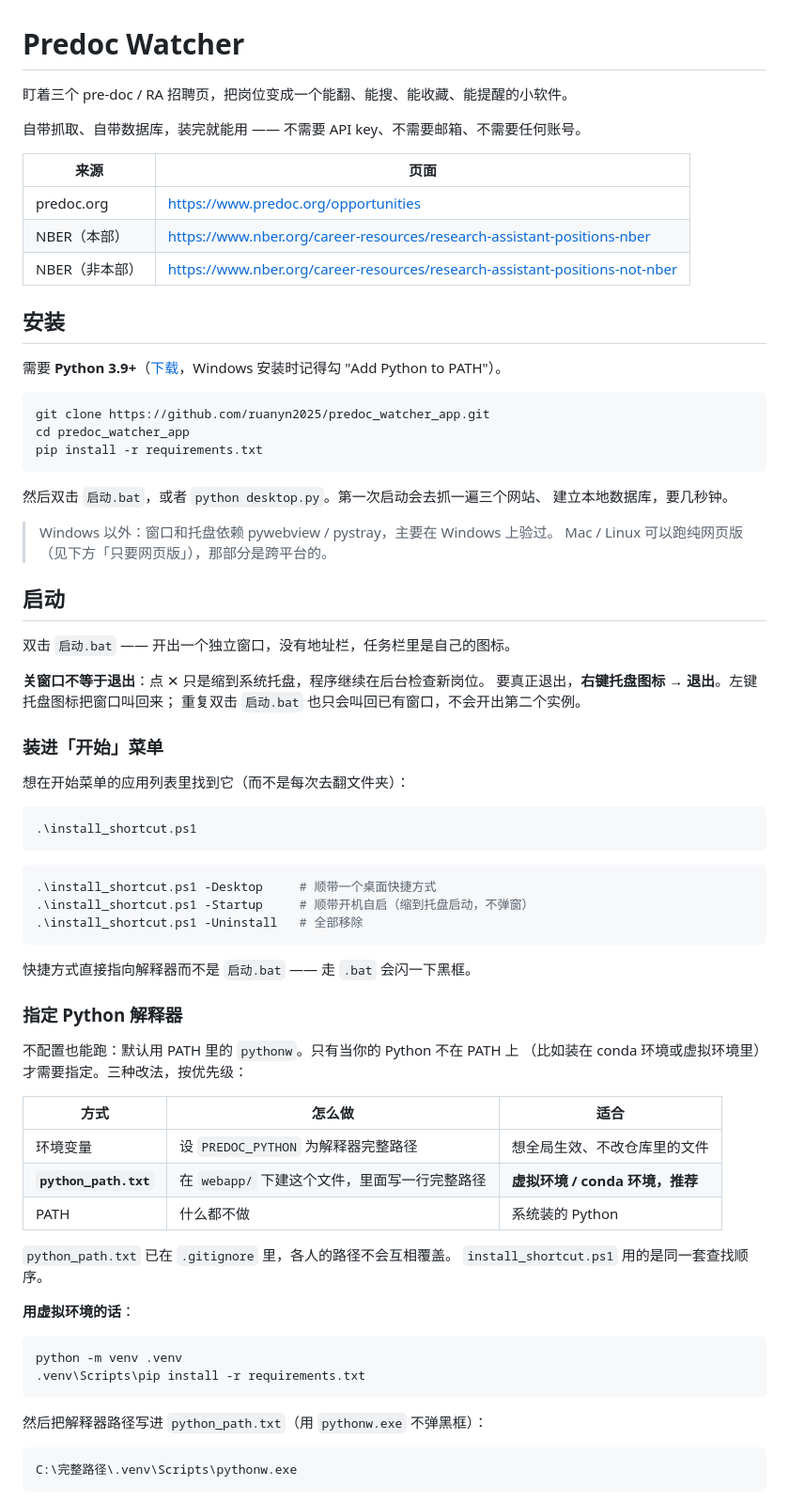
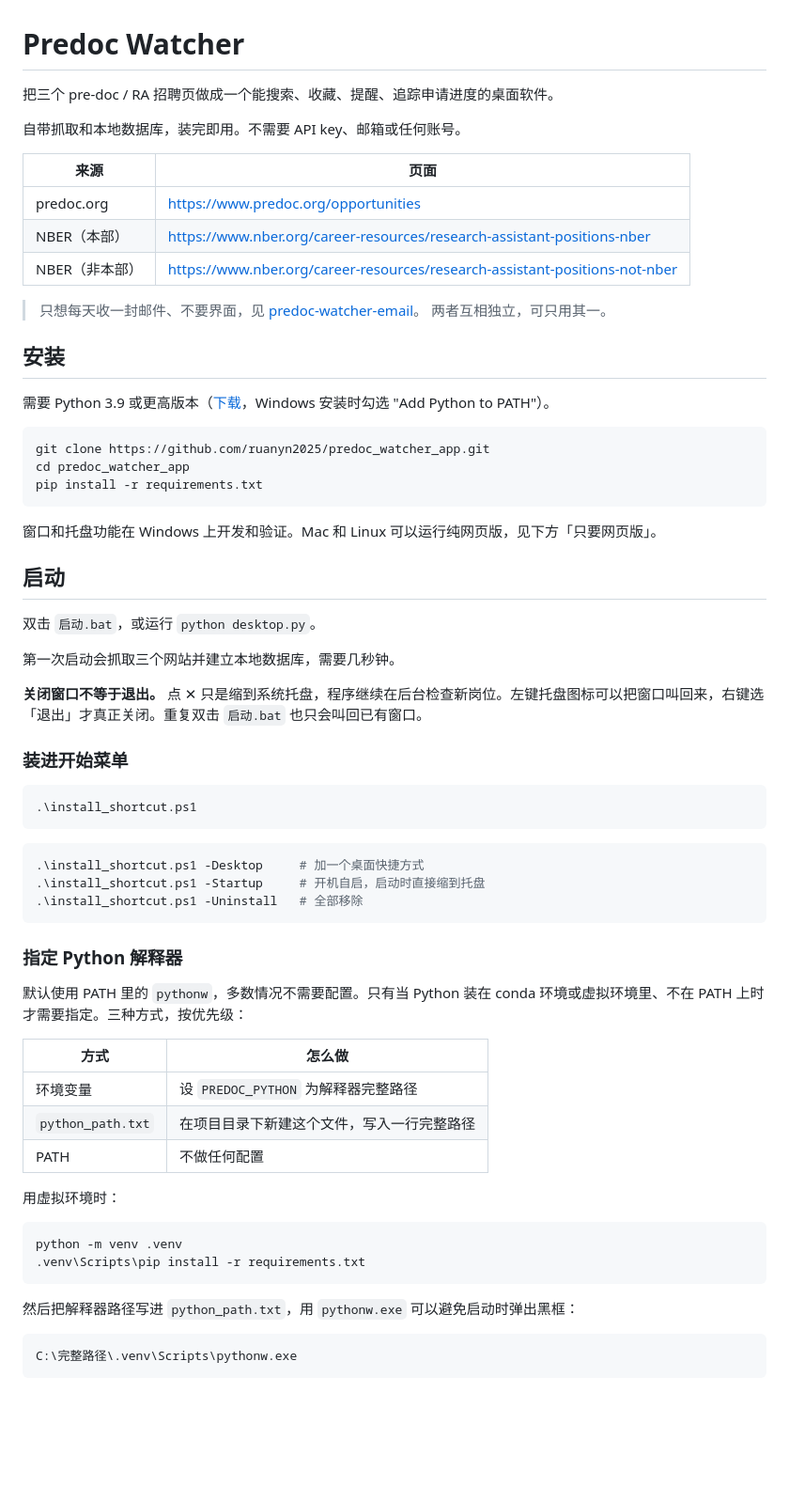
Before and after one commit to ruanyn2025/predoc_watcher_app, a Markdown page: README.md, the part around one of its changes. Shown at 94% size. Drawn GitHub-style; blank space fills up the shorter version.

````diff
--- a/README.md
+++ b/README.md
@@ -1,8 +1,8 @@
 # Predoc Watcher
 
-盯着三个 pre-doc / RA 招聘页，把岗位变成一个能翻、能搜、能收藏、能提醒的小软件。
+把三个 pre-doc / RA 招聘页做成一个能搜索、收藏、提醒、追踪申请进度的桌面软件。
 
-自带抓取、自带数据库，装完就能用 —— 不需要 API key、不需要邮箱、不需要任何账号。
+自带抓取和本地数据库，装完即用。不需要 API key、邮箱或任何账号。
 
 | 来源 | 页面 |
 |---|---|
@@ -10,9 +10,13 @@
 | NBER（本部） | <https://www.nber.org/career-resources/research-assistant-positions-nber> |
 | NBER（非本部） | <https://www.nber.org/career-resources/research-assistant-positions-not-nber> |
 
+> 只想每天收一封邮件、不要界面，见
+> [predoc-watcher-email](https://github.com/ruanyn2025/predoc-watcher-email)。
+> 两者互相独立，可只用其一。
+
 ## 安装
 
-需要 **Python 3.9+**（[下载](https://www.python.org/downloads/)，Windows 安装时记得勾
+需要 Python 3.9 或更高版本（[下载](https://www.python.org/downloads/)，Windows 安装时勾选
 "Add Python to PATH"）。
 
 ```bash
@@ -21,58 +25,46 @@ cd predoc_watcher_app
 pip install -r requirements.txt
 ```
 
-然后双击 `启动.bat`，或者 `python desktop.py`。第一次启动会去抓一遍三个网站、
-建立本地数据库，要几秒钟。
-
-> Windows 以外：窗口和托盘依赖 pywebview / pystray，主要在 Windows 上验过。
-> Mac / Linux 可以跑纯网页版（见下方「只要网页版」），那部分是跨平台的。
+窗口和托盘功能在 Windows 上开发和验证。Mac 和 Linux 可以运行纯网页版，见下方「只要网页版」。
 
 ## 启动
 
-双击 `启动.bat` —— 开出一个独立窗口，没有地址栏，任务栏里是自己的图标。
+双击 `启动.bat`，或运行 `python desktop.py`。
 
-**关窗口不等于退出**：点 ✕ 只是缩到系统托盘，程序继续在后台检查新岗位。
-要真正退出，**右键托盘图标 → 退出**。左键托盘图标把窗口叫回来；
-重复双击 `启动.bat` 也只会叫回已有窗口，不会开出第二个实例。
+第一次启动会抓取三个网站并建立本地数据库，需要几秒钟。
 
-### 装进「开始」菜单
+**关闭窗口不等于退出。** 点 ✕ 只是缩到系统托盘，程序继续在后台检查新岗位。左键托盘图标可以把窗口叫回来，右键选「退出」才真正关闭。重复双击 `启动.bat` 也只会叫回已有窗口。
 
-想在开始菜单的应用列表里找到它（而不是每次去翻文件夹）：
+### 装进开始菜单
 
 ```powershell
 .\install_shortcut.ps1
 ```
 
 ```powershell
-.\install_shortcut.ps1 -Desktop     # 顺带一个桌面快捷方式
-.\install_shortcut.ps1 -Startup     # 顺带开机自启（缩到托盘启动，不弹窗）
+.\install_shortcut.ps1 -Desktop     # 加一个桌面快捷方式
+.\install_shortcut.ps1 -Startup     # 开机自启，启动时直接缩到托盘
 .\install_shortcut.ps1 -Uninstall   # 全部移除
 ```
 
-快捷方式直接指向解释器而不是 `启动.bat` —— 走 `.bat` 会闪一下黑框。
-
 ### 指定 Python 解释器
 
-不配置也能跑：默认用 PATH 里的 `pythonw`。只有当你的 Python 不在 PATH 上
-（比如装在 conda 环境或虚拟环境里）才需要指定。三种改法，按优先级：
+默认使用 PATH 里的 `pythonw`，多数情况不需要配置。只有当 Python 装在 conda 环境或虚拟环境里、不在 PATH 上时才需要指定。三种方式，按优先级：
 
-| 方式 | 怎么做 | 适合 |
-|---|---|---|
-| 环境变量 | 设 `PREDOC_PYTHON` 为解释器完整路径 | 想全局生效、不改仓库里的文件 |
-| **`python_path.txt`** | 在 `webapp/` 下建这个文件，里面写一行完整路径 | **虚拟环境 / conda 环境，推荐** |
-| PATH | 什么都不做 | 系统装的 Python |
+| 方式 | 怎么做 |
+|---|---|
+| 环境变量 | 设 `PREDOC_PYTHON` 为解释器完整路径 |
+| `python_path.txt` | 在项目目录下新建这个文件，写入一行完整路径 |
+| PATH | 不做任何配置 |
 
-`python_path.txt` 已在 `.gitignore` 里，各人的路径不会互相覆盖。
-`install_shortcut.ps1` 用的是同一套查找顺序。
-
-**用虚拟环境的话**：
+用虚拟环境时：
 
 ```powershell
 python -m venv .venv
 .venv\Scripts\pip install -r requirements.txt
 ```
 
-然后把解释器路径写进 `python_path.txt`（用 `pythonw.exe` 不弹黑框）：
+然后把解释器路径写进 `python_path.txt`，用 `pythonw.exe` 可以避免启动时弹出黑框：
 
 ```
 C:\完整路径\.venv\Scripts\pythonw.exe
````
Also changed, not shown: other parts of README.md (+61 -157 lines).
